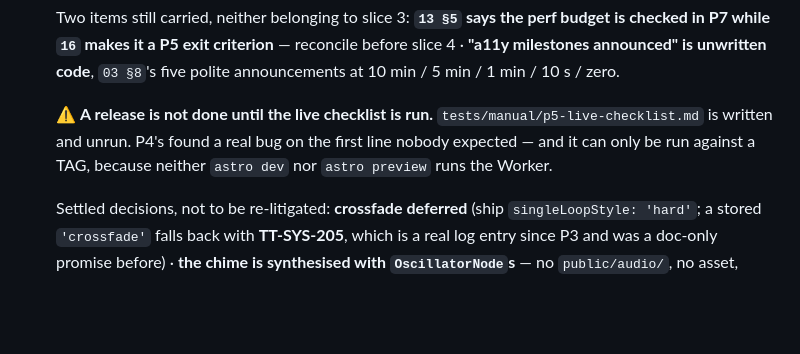
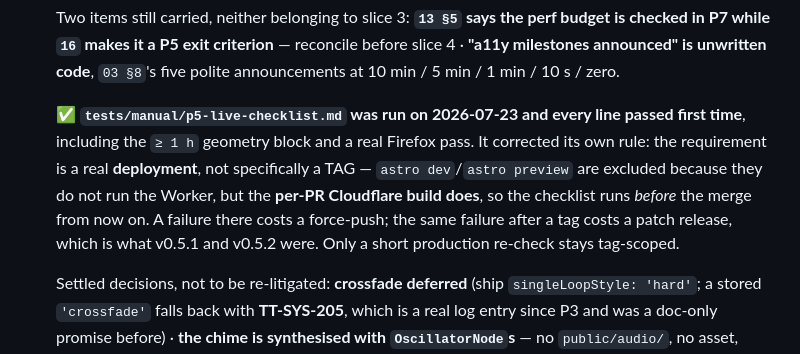
Before and after one commit to poli0981/ticktune, a Markdown page: CLAUDE.md, the part around the change. Drawn GitHub-style; blank space fills up the shorter version.

```diff
--- a/CLAUDE.md
+++ b/CLAUDE.md
@@ -251,10 +251,14 @@ Open items, in the order they block things:
    reconcile before slice 4 · **"a11y milestones announced" is unwritten code**,
    `03 §8`'s five polite announcements at 10 min / 5 min / 1 min / 10 s / zero.
 
-   ⚠️ **A release is not done until the live checklist is run.**
-   `tests/manual/p5-live-checklist.md` is written and unrun. P4's found a real
-   bug on the first line nobody expected — and it can only be run against a TAG,
-   because neither `astro dev` nor `astro preview` runs the Worker.
+   ✅ **`tests/manual/p5-live-checklist.md` was run on 2026-07-23 and every line
+   passed first time**, including the `≥ 1 h` geometry block and a real Firefox
+   pass. It corrected its own rule: the requirement is a real **deployment**, not
+   specifically a TAG — `astro dev`/`astro preview` are excluded because they do
+   not run the Worker, but the **per-PR Cloudflare build does**, so the checklist
+   runs *before* the merge from now on. A failure there costs a force-push; the
+   same failure after a tag costs a patch release, which is what v0.5.1 and
+   v0.5.2 were. Only a short production re-check stays tag-scoped.
 
    Settled decisions, not to be re-litigated: **crossfade deferred** (ship
    `singleLoopStyle: 'hard'`; a stored `'crossfade'` falls back with
```
Also changed, not shown: docs/16-ROADMAP.md (+26 -0 lines), 1 other file.
